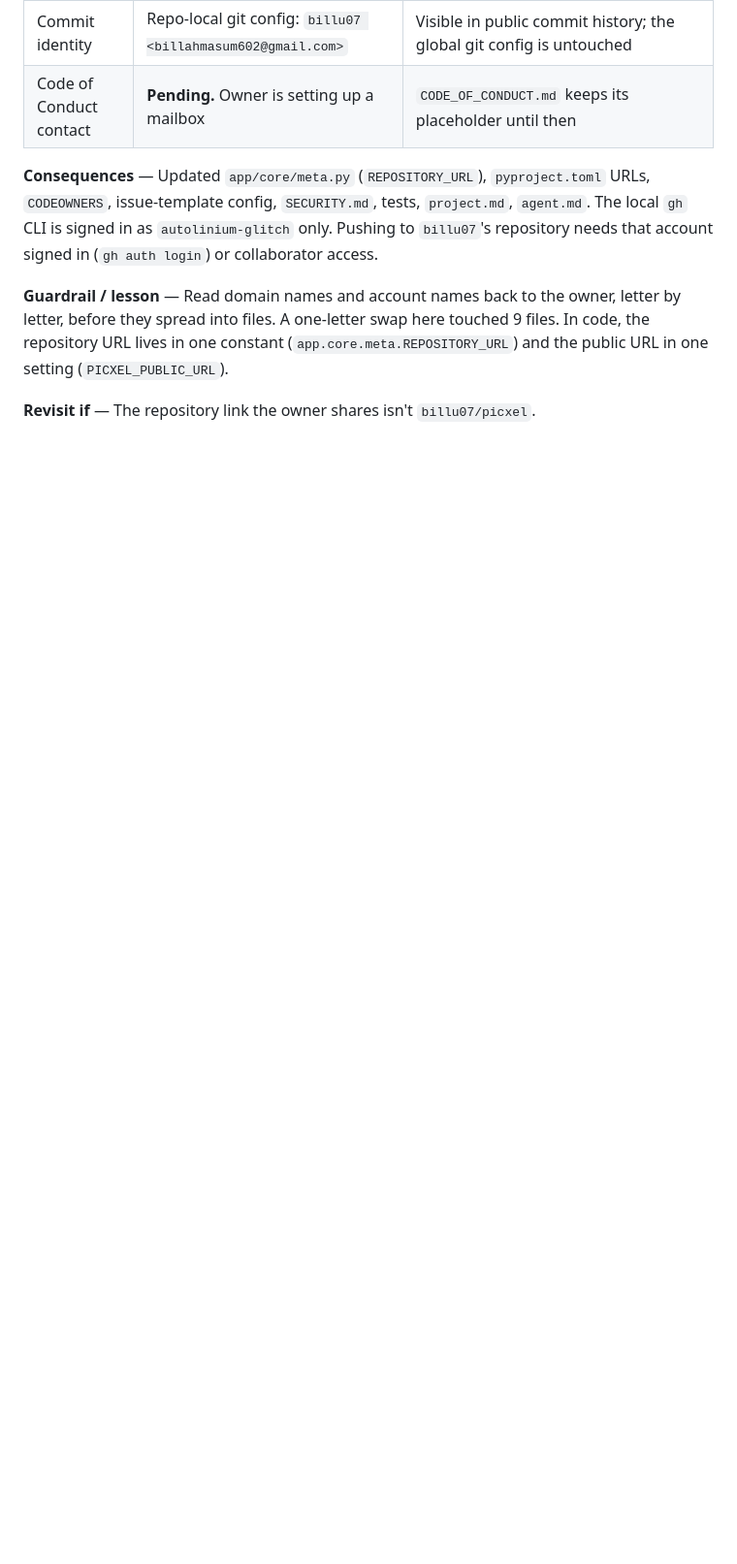
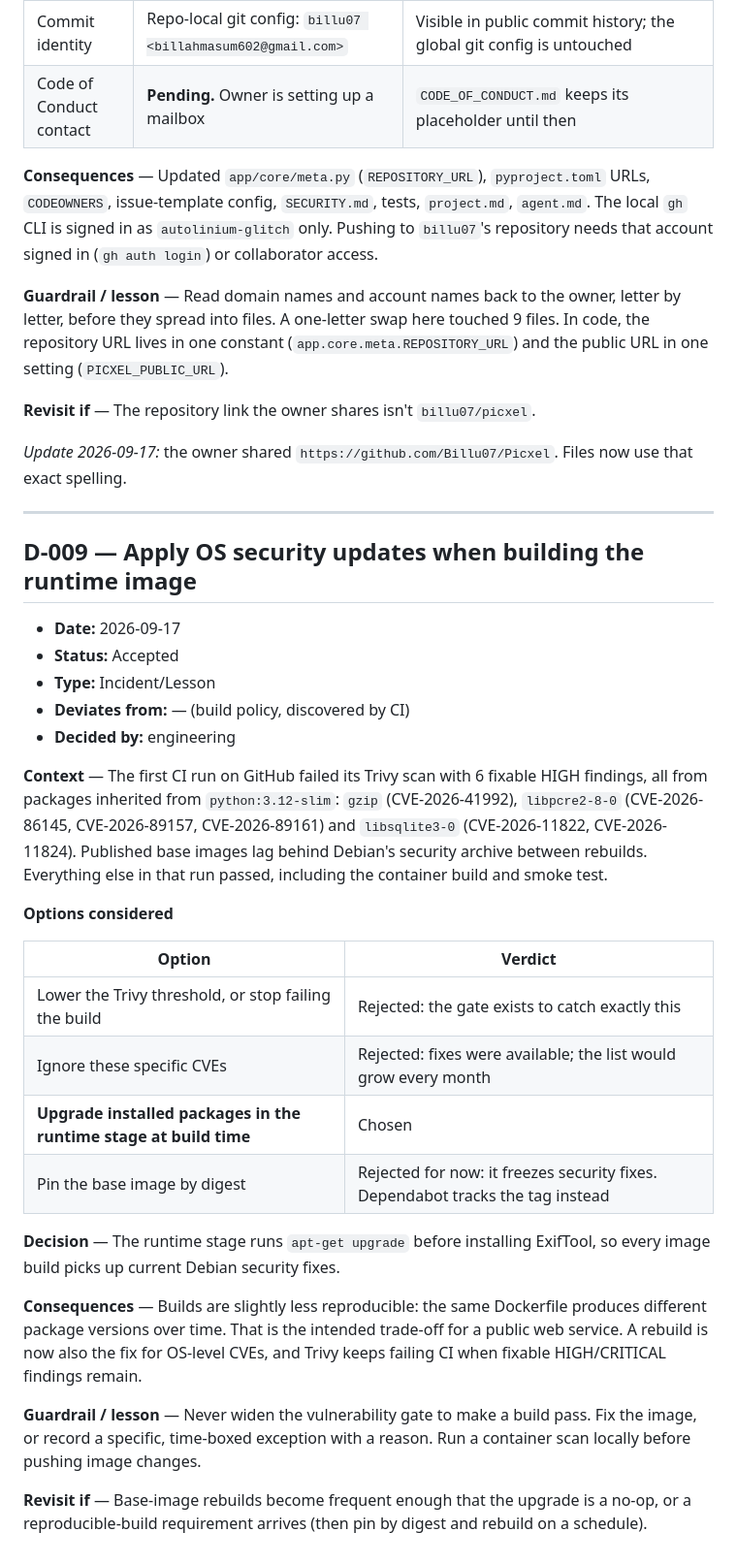
Before and after one commit to Billu07/Picxel, a Markdown page: decision.md, the part around one of its changes. Shown at 97% size. Rendered like a GitHub page; blank space fills up the shorter version.

```diff
--- a/decision.md
+++ b/decision.md
@@ -280,3 +281,33 @@ Note: removing *personal privacy* metadata (GPS, device serials, camera owner na
 **Guardrail / lesson** — Read domain names and account names back to the owner, letter by letter, before they spread into files. A one-letter swap here touched 9 files. In code, the repository URL lives in one constant (`app.core.meta.REPOSITORY_URL`) and the public URL in one setting (`PICXEL_PUBLIC_URL`).
 
 **Revisit if** — The repository link the owner shares isn't `billu07/picxel`.
+
+*Update 2026-09-17:* the owner shared `https://github.com/Billu07/Picxel`. Files now use that exact spelling.
+
+---
+
+## D-009 — Apply OS security updates when building the runtime image
+- **Date:** 2026-09-17
+- **Status:** Accepted
+- **Type:** Incident/Lesson
+- **Deviates from:** — (build policy, discovered by CI)
+- **Decided by:** engineering
+
+**Context** — The first CI run on GitHub failed its Trivy scan with 6 fixable HIGH findings, all from packages inherited from `python:3.12-slim`: `gzip` (CVE-2026-41992), `libpcre2-8-0` (CVE-2026-86145, CVE-2026-89157, CVE-2026-89161) and `libsqlite3-0` (CVE-2026-11822, CVE-2026-11824). Published base images lag behind Debian's security archive between rebuilds. Everything else in that run passed, including the container build and smoke test.
+
+**Options considered**
+
+| Option | Verdict |
+|---|---|
+| Lower the Trivy threshold, or stop failing the build | Rejected: the gate exists to catch exactly this |
+| Ignore these specific CVEs | Rejected: fixes were available; the list would grow every month |
+| **Upgrade installed packages in the runtime stage at build time** | Chosen |
+| Pin the base image by digest | Rejected for now: it freezes security fixes. Dependabot tracks the tag instead |
+
+**Decision** — The runtime stage runs `apt-get upgrade` before installing ExifTool, so every image build picks up current Debian security fixes.
+
+**Consequences** — Builds are slightly less reproducible: the same Dockerfile produces different package versions over time. That is the intended trade-off for a public web service. A rebuild is now also the fix for OS-level CVEs, and Trivy keeps failing CI when fixable HIGH/CRITICAL findings remain.
+
+**Guardrail / lesson** — Never widen the vulnerability gate to make a build pass. Fix the image, or record a specific, time-boxed exception with a reason. Run a container scan locally before pushing image changes.
+
+**Revisit if** — Base-image rebuilds become frequent enough that the upgrade is a no-op, or a reproducible-build requirement arrives (then pin by digest and rebuild on a schedule).
```
Also changed, not shown: other parts of decision.md (+1 -0 lines), agent.md (+42 -40 lines).
